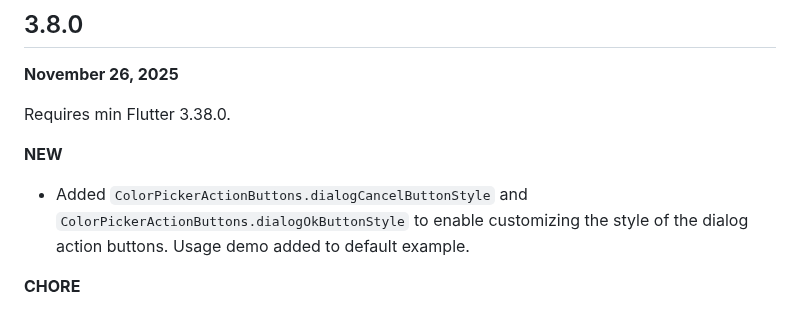
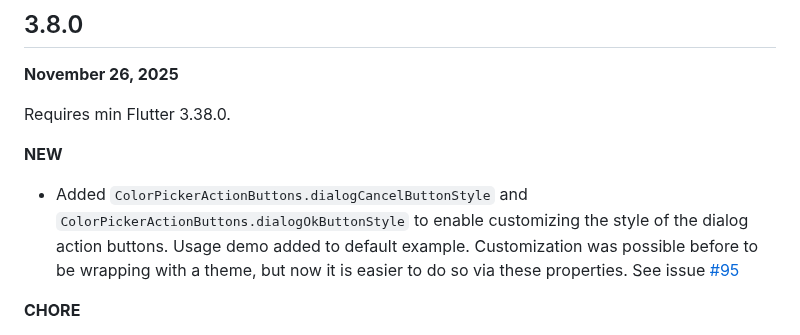
Before and after one commit to rydmike/flex_color_picker, a Markdown page: CHANGELOG.md, the part around the change. Rendered like a GitHub page.

Commit message:
Update changelog

```diff
--- a/CHANGELOG.md
+++ b/CHANGELOG.md
@@ -9,7 +9,7 @@ All notable changes to the **FlexColorPicker** package are documented in this fi
 Requires min Flutter 3.38.0.
 
 **NEW**
-* Added `ColorPickerActionButtons.dialogCancelButtonStyle` and `ColorPickerActionButtons.dialogOkButtonStyle` to enable customizing the style of the dialog action buttons. Usage demo added to default example.
+* Added `ColorPickerActionButtons.dialogCancelButtonStyle` and `ColorPickerActionButtons.dialogOkButtonStyle` to enable customizing the style of the dialog action buttons. Usage demo added to default example. Customization was possible before to be wrapping with a theme, but now it is easier to do so via these properties. See issue [#95](https://github.com/rydmike/flex_color_picker/issues/95)
 
 
 **CHORE**
```
